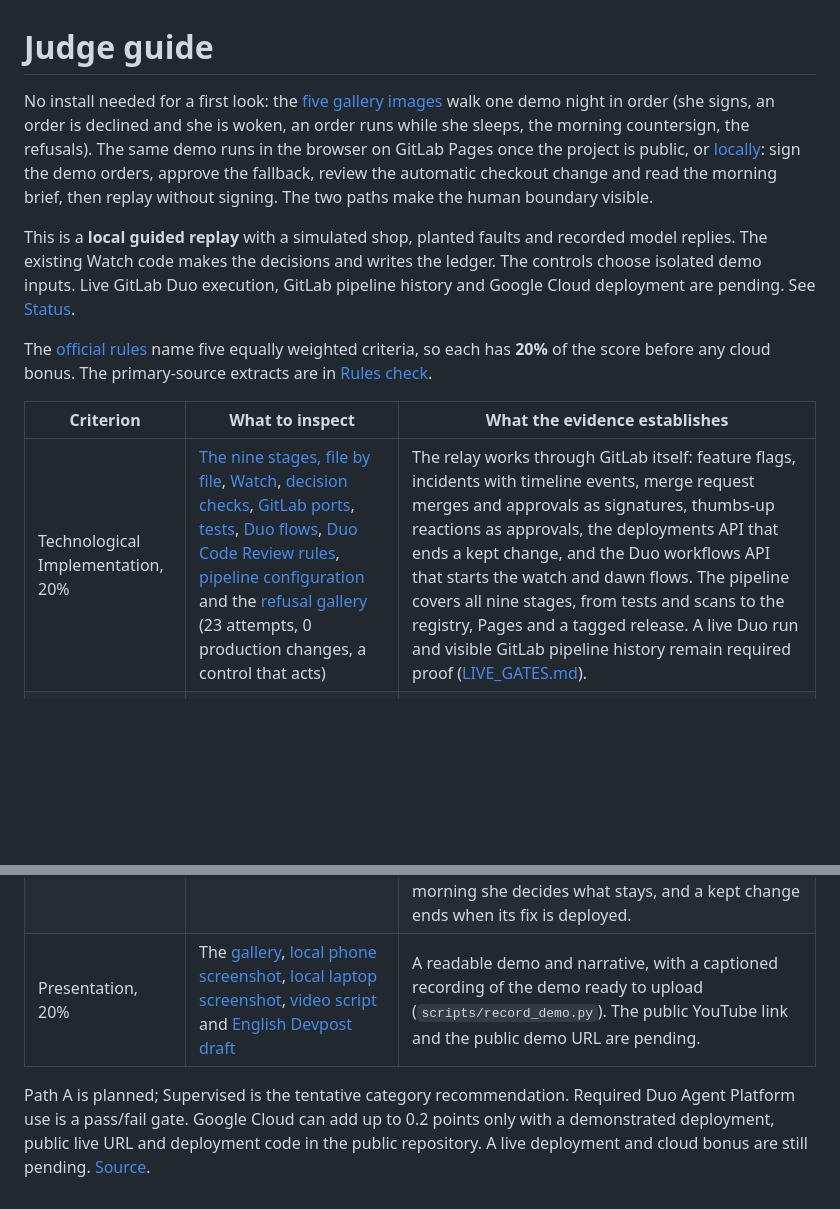
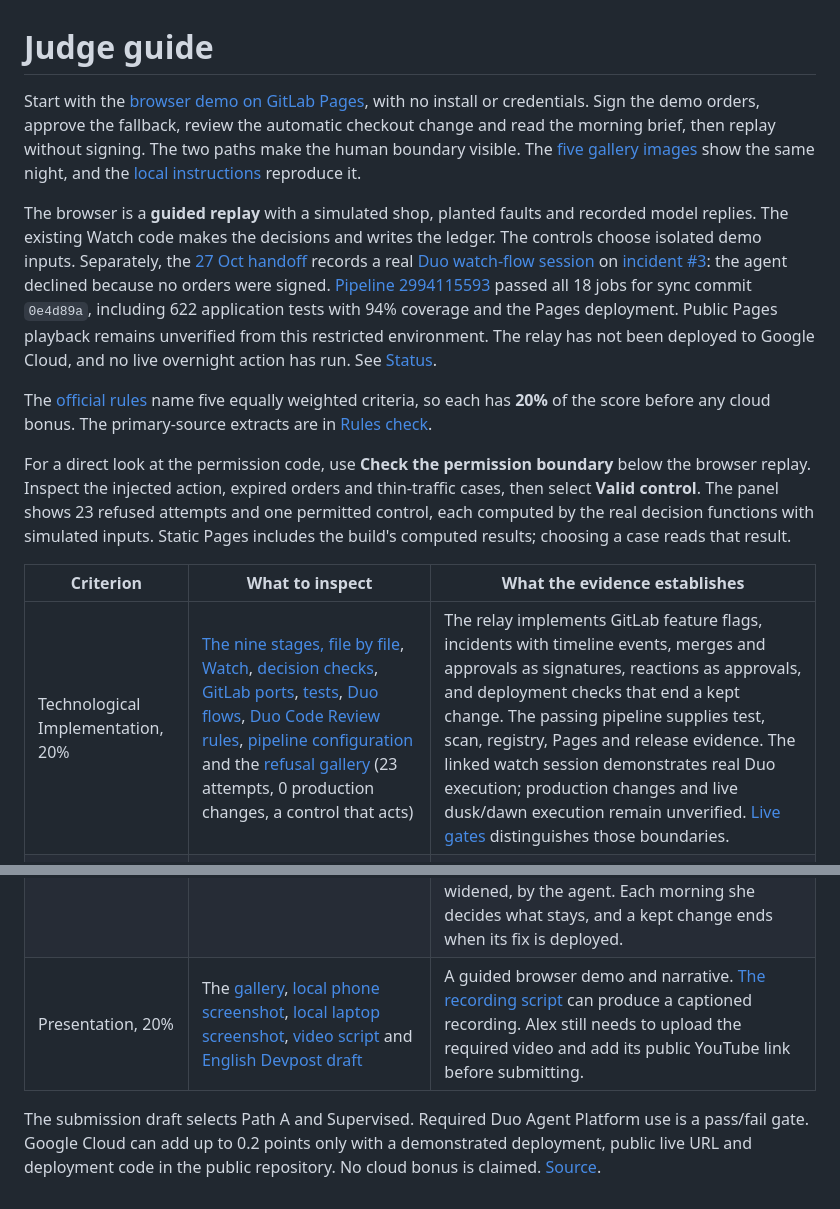
Before and after one commit to alejandro-publius/life-after-code, a Markdown page: docs/GUIDE.md, 2 parts joined by grey strips. Rendered like a GitHub page; blank space fills up the shorter version.

Commit message:
Refresh judge guide with verified GitLab evidence

```diff
--- a/docs/GUIDE.md
+++ b/docs/GUIDE.md
@@ -1,17 +1,19 @@
 # Judge guide
 
-No install needed for a first look: the [five gallery images](images/gallery/) walk one demo night in order (she signs, an order is declined and she is woken, an order runs while she sleeps, the morning countersign, the refusals). The same demo runs in the browser on GitLab Pages once the project is public, or [locally](../README.md#try-one-night-in-the-browser): sign the demo orders, approve the fallback, review the automatic checkout change and read the morning brief, then replay without signing. The two paths make the human boundary visible.
+Start with the [browser demo on GitLab Pages](https://showcase-700ee4.gitlab.io), with no install or credentials. Sign the demo orders, approve the fallback, review the automatic checkout change and read the morning brief, then replay without signing. The two paths make the human boundary visible. The [five gallery images](images/gallery/) show the same night, and the [local instructions](../README.md#try-one-night-in-the-browser) reproduce it.
 
-This is a **local guided replay** with a simulated shop, planted faults and recorded model replies. The existing Watch code makes the decisions and writes the ledger. The controls choose isolated demo inputs. Live GitLab Duo execution, GitLab pipeline history and Google Cloud deployment are pending. See [Status](STATUS.md).
+The browser is a **guided replay** with a simulated shop, planted faults and recorded model replies. The existing Watch code makes the decisions and writes the ledger. The controls choose isolated demo inputs. Separately, the [27 Oct handoff](HANDOFF.md#what-is-live-on-gitlab-today-real-verifiable) records a real [Duo watch-flow session](https://gitlab.com/gitlab-ai-hackathon/transcend-october-2026/43649347/showcase/-/automate/agent-sessions/10120703) on [incident #3](https://gitlab.com/gitlab-ai-hackathon/transcend-october-2026/43649347/showcase/-/issues/3): the agent declined because no orders were signed. [Pipeline 2994115593](https://gitlab.com/gitlab-ai-hackathon/transcend-october-2026/43649347/showcase/-/pipelines/2994115593) passed all 18 jobs for sync commit `0e4d89a`, including 622 application tests with 94% coverage and the Pages deployment. Public Pages playback remains unverified from this restricted environment. The relay has not been deployed to Google Cloud, and no live overnight action has run. See [Status](STATUS.md).
 
 The [official rules](https://gitlab-transcend.devpost.com/rules) name five equally weighted criteria, so each has **20%** of the score before any cloud bonus. The primary-source extracts are in [Rules check](codex/RULES_CHECK.md#judging-stages-criteria-and-weights).
 
+For a direct look at the permission code, use **Check the permission boundary** below the browser replay. Inspect the injected action, expired orders and thin-traffic cases, then select **Valid control**. The panel shows 23 refused attempts and one permitted control, each computed by the real decision functions with simulated inputs. Static Pages includes the build's computed results; choosing a case reads that result.
+
 | Criterion | What to inspect | What the evidence establishes |
 |---|---|---|
-| Technological Implementation, 20% | [The nine stages, file by file](../README.md#life-after-code-stage-by-stage), [Watch](../relay/nightorders/watch.py), [decision checks](../relay/nightorders/decide.py), [GitLab ports](../relay/nightorders/gitlab_ports.py), [tests](../tests/), [Duo flows](../flows/), [Duo Code Review rules](../.gitlab/duo/mr-review-instructions.yaml), [pipeline configuration](../.gitlab-ci.yml) and the [refusal gallery](REFUSALS.md) (23 attempts, 0 production changes, a control that acts) | The relay works through GitLab itself: feature flags, incidents with timeline events, merge request merges and approvals as signatures, thumbs-up reactions as approvals, the deployments API that ends a kept change, and the Duo workflows API that starts the watch and dawn flows. The pipeline covers all nine stages, from tests and scans to the registry, Pages and a tagged release. A live Duo run and visible GitLab pipeline history remain required proof ([LIVE_GATES.md](LIVE_GATES.md)). |
+| Technological Implementation, 20% | [The nine stages, file by file](../README.md#life-after-code-stage-by-stage), [Watch](../relay/nightorders/watch.py), [decision checks](../relay/nightorders/decide.py), [GitLab ports](../relay/nightorders/gitlab_ports.py), [tests](../tests/), [Duo flows](../flows/), [Duo Code Review rules](../.gitlab/duo/mr-review-instructions.yaml), [pipeline configuration](../.gitlab-ci.yml) and the [refusal gallery](REFUSALS.md) (23 attempts, 0 production changes, a control that acts) | The relay implements GitLab feature flags, incidents with timeline events, merges and approvals as signatures, reactions as approvals, and deployment checks that end a kept change. The passing pipeline supplies test, scan, registry, Pages and release evidence. The linked watch session demonstrates real Duo execution; production changes and live dusk/dawn execution remain unverified. [Live gates](LIVE_GATES.md) distinguishes those boundaries. |
 | Design, 20% | The browser's Before bed, During the night and Over coffee chapters; unsigned and decline branches | A coherent human workflow from granting permission to reviewing its consequences. The default night needs one wake-up; an unsigned night grants no automatic authority. |
 | Potential Impact, 20% | The on-call problem in the [README](../README.md), the wake-up messages and morning counts, and [how another team adopts it](ADOPT.md) | A specific audience and a demonstrated mechanism for handling a pre-approved reversible fault. Counts are demo results, with no measured production or sleep benefit. |
 | Innovation/Idea, 20% | [What is new here](DEVPOST.md#what-is-new-here), [order validation](../relay/nightorders/orders.py), [orders](../demo/night-2026-10-20/orders.yml), [morning countersign](../relay/nightorders/countersign.py), [kept changes](../relay/nightorders/kept.py) | Automatic remediation is not new: rules that roll back or run a runbook when an alert fires are standing permissions, written once and kept until someone removes them. Night Orders makes the permission nightly: drafted from that day's merges, checked before she signs, void at 07:00, and narrowed, never widened, by the agent. Each morning she decides what stays, and a kept change ends when its fix is deployed. |
-| Presentation, 20% | The [gallery](images/gallery/), [local phone screenshot](images/demo-phone.png), [local laptop screenshot](images/demo-laptop.png), [video script](VIDEO.md) and [English Devpost draft](DEVPOST.md) | A readable demo and narrative, with a captioned recording of the demo ready to upload (`scripts/record_demo.py`). The public YouTube link and the public demo URL are pending. |
+| Presentation, 20% | The [gallery](images/gallery/), [local phone screenshot](images/demo-phone.png), [local laptop screenshot](images/demo-laptop.png), [video script](VIDEO.md) and [English Devpost draft](DEVPOST.md) | A guided browser demo and narrative. [The recording script](../scripts/record_demo.py) can produce a captioned recording. Alex still needs to upload the required video and add its public YouTube link before submitting. |
 
-Path A is planned; Supervised is the tentative category recommendation. Required Duo Agent Platform use is a pass/fail gate. Google Cloud can add up to 0.2 points only with a demonstrated deployment, public live URL and deployment code in the public repository. A live deployment and cloud bonus are still pending. [Source](https://gitlab-transcend.devpost.com/rules).
+The submission draft selects Path A and Supervised. Required Duo Agent Platform use is a pass/fail gate. Google Cloud can add up to 0.2 points only with a demonstrated deployment, public live URL and deployment code in the public repository. No cloud bonus is claimed. [Source](https://gitlab-transcend.devpost.com/rules).
```
Also changed, not shown: docs/DEVPOST.md (+8 -6 lines), docs/STATUS.md (+6 -6 lines).
